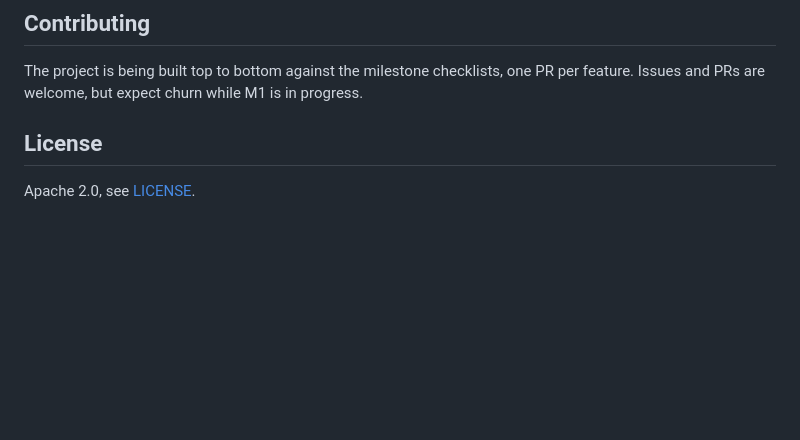
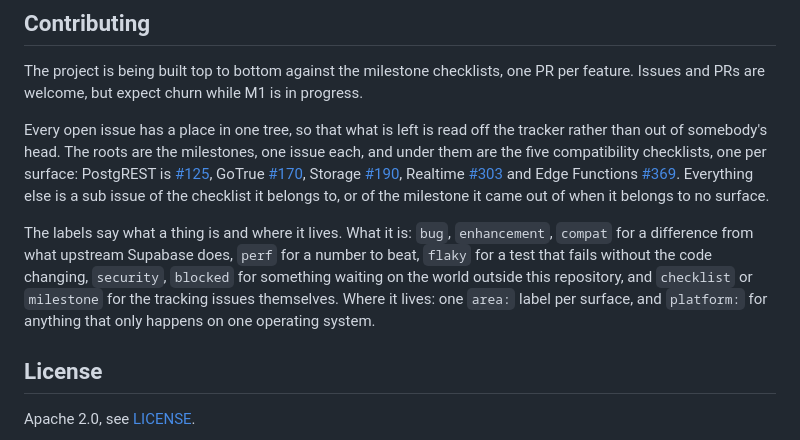
Before and after one commit to tamnd/zou, a Markdown page: README.md, the part around the change. GitHub-like rendering; blank space fills up the shorter version.

Commit message:
docs: say how the issue tracker is organized (#445)
Sixty four open issues with three labels between them is a list rather than a tracker, so the labels and the shape are both written down here.

The shape is one tree: the milestones are the roots, the five compatibility checklists sit under the milestone that owns them, and every other issue is a sub issue of the checklist for its surface or of the milestone it came out of. A milestone's own page then shows what is left underneath it, which is the thing nobody has to keep a second copy of.

The labels are what an issue is and where it lives, and they are described here rather than only in the label list, since a scheme that is not written down is a scheme that drifts.

```diff
--- a/README.md
+++ b/README.md
@@ -169,6 +169,10 @@ That takes the bundle for the platform, checks it against its sha256, and unpack
 
 The project is being built top to bottom against the milestone checklists, one PR per feature. Issues and PRs are welcome, but expect churn while M1 is in progress.
 
+Every open issue has a place in one tree, so that what is left is read off the tracker rather than out of somebody's head. The roots are the milestones, one issue each, and under them are the five compatibility checklists, one per surface: PostgREST is [#125](https://github.com/tamnd/zou/issues/125), GoTrue [#170](https://github.com/tamnd/zou/issues/170), Storage [#190](https://github.com/tamnd/zou/issues/190), Realtime [#303](https://github.com/tamnd/zou/issues/303) and Edge Functions [#369](https://github.com/tamnd/zou/issues/369). Everything else is a sub issue of the checklist it belongs to, or of the milestone it came out of when it belongs to no surface.
+
+The labels say what a thing is and where it lives. What it is: `bug`, `enhancement`, `compat` for a difference from what upstream Supabase does, `perf` for a number to beat, `flaky` for a test that fails without the code changing, `security`, `blocked` for something waiting on the world outside this repository, and `checklist` or `milestone` for the tracking issues themselves. Where it lives: one `area:` label per surface, and `platform:` for anything that only happens on one operating system.
+
 ## License
 
 Apache 2.0, see [LICENSE](LICENSE).
```
